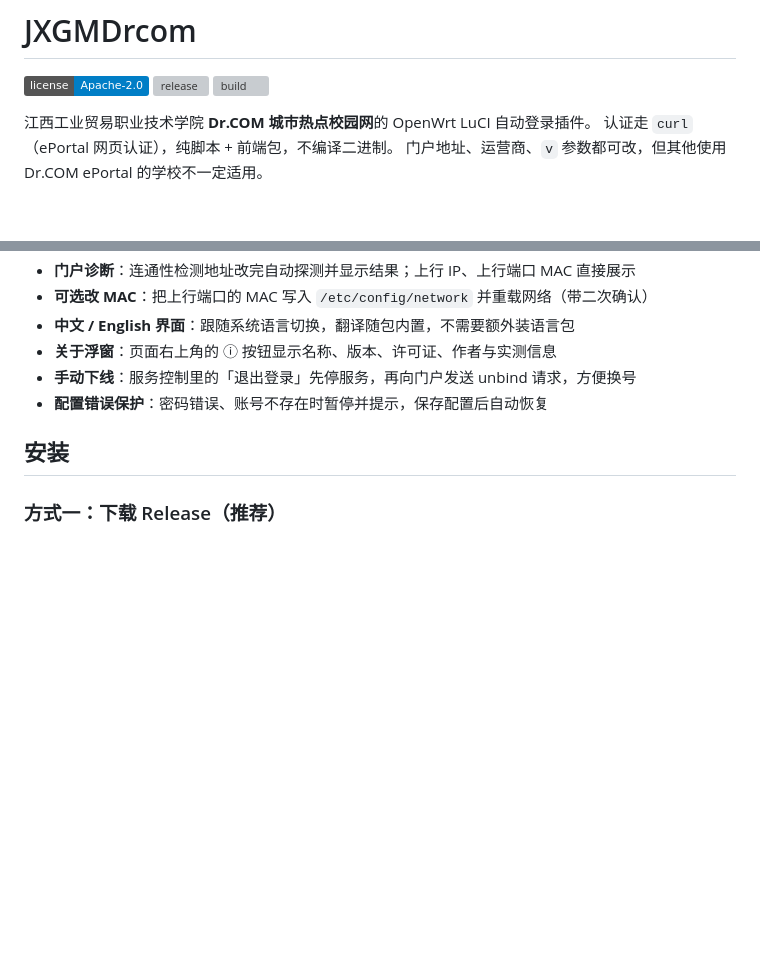
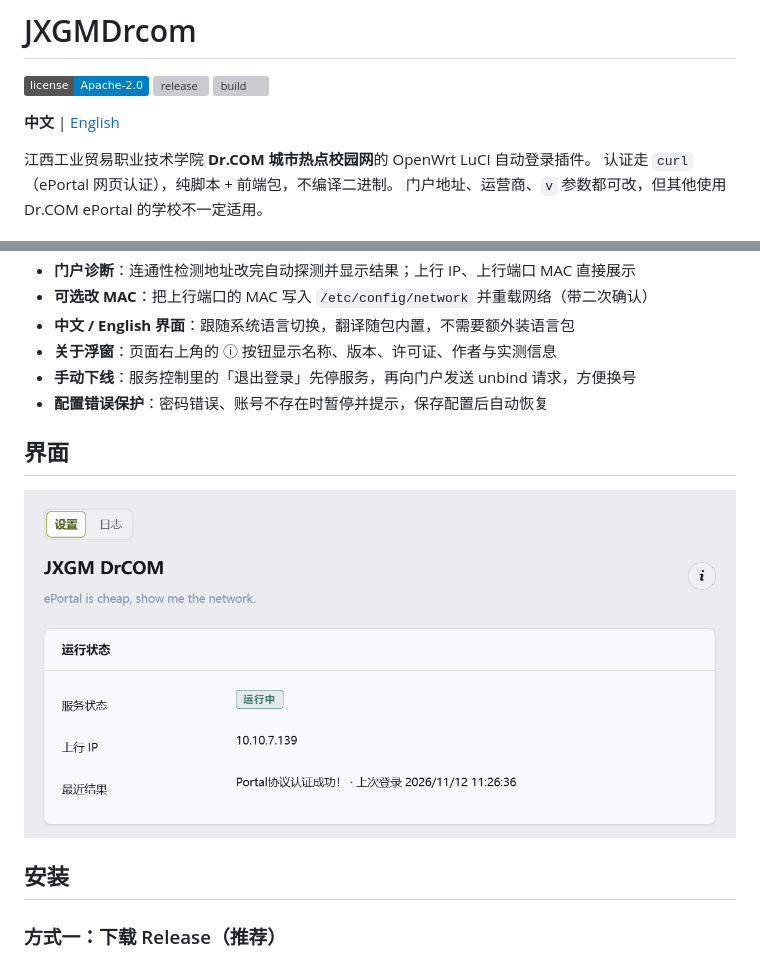
Before and after one commit to wmrasw/JXGMDrcom, a Markdown page: README.md, 2 parts joined by grey strips. Rendered like a GitHub page; pictures changed too: screenshots/status.png (added); badges without logos; blank space fills up the shorter version; grey boxes are pictures that could not be loaded.

Commit message:
docs: add screenshot and English README; run ipk build on main

```diff
--- a/README.md
+++ b/README.md
@@ -3,6 +3,8 @@
 [![license](https://img.shields.io/badge/license-Apache--2.0-blue.svg)](LICENSE)
 [![release](https://img.shields.io/github/v/release/wmrasw/JXGMDrcom)](https://github.com/wmrasw/JXGMDrcom/releases)
 [![build](https://github.com/wmrasw/JXGMDrcom/actions/workflows/build.yml/badge.svg)](https://github.com/wmrasw/JXGMDrcom/actions/workflows/build.yml)
+
+**中文** | [English](README.en.md)
 
 江西工业贸易职业技术学院 **Dr.COM 城市热点校园网**的 OpenWrt LuCI 自动登录插件。
 认证走 `curl`（ePortal 网页认证），纯脚本 + 前端包，不编译二进制。
@@ -31,6 +33,10 @@
 - **关于浮窗**：页面右上角的 ⓘ 按钮显示名称、版本、许可证、作者与实测信息
 - **手动下线**：服务控制里的「退出登录」先停服务，再向门户发送 unbind 请求，方便换号
 - **配置错误保护**：密码错误、账号不存在时暂停并提示，保存配置后自动恢复
+
+## 界面
+
+![运行状态](screenshots/status.png)
 
 ## 安装
 
```
Also changed, not shown: README.en.md (added, +275 -0 lines), 1 other file.
